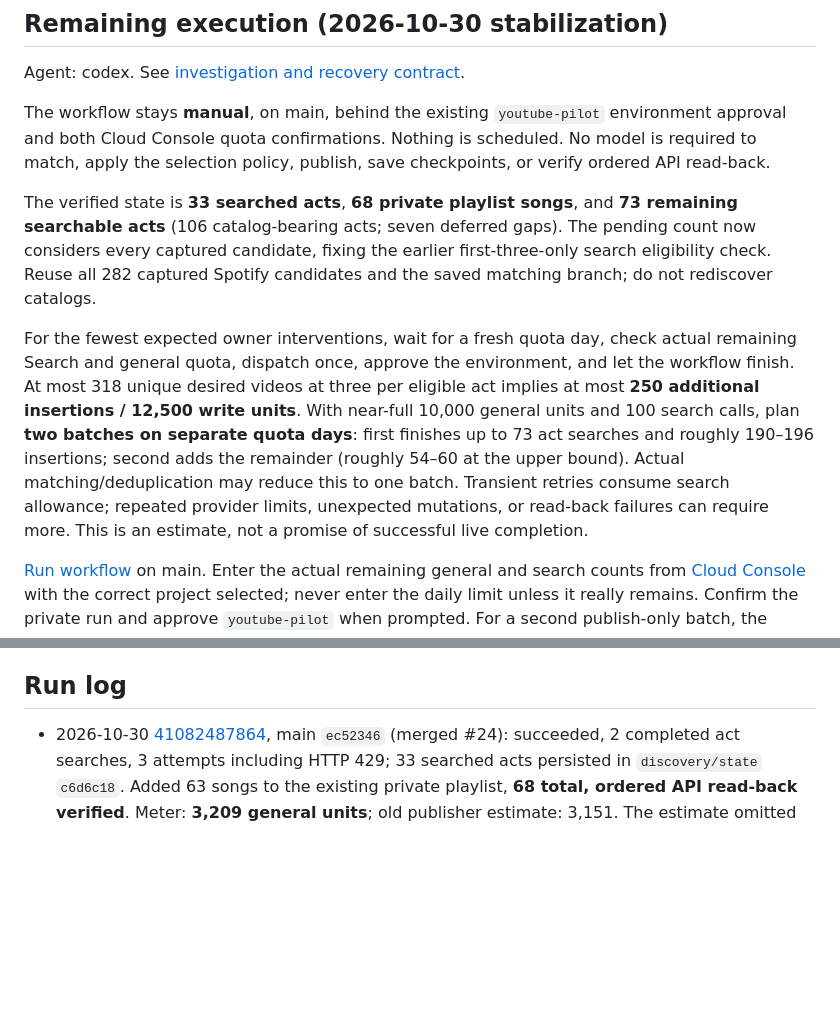
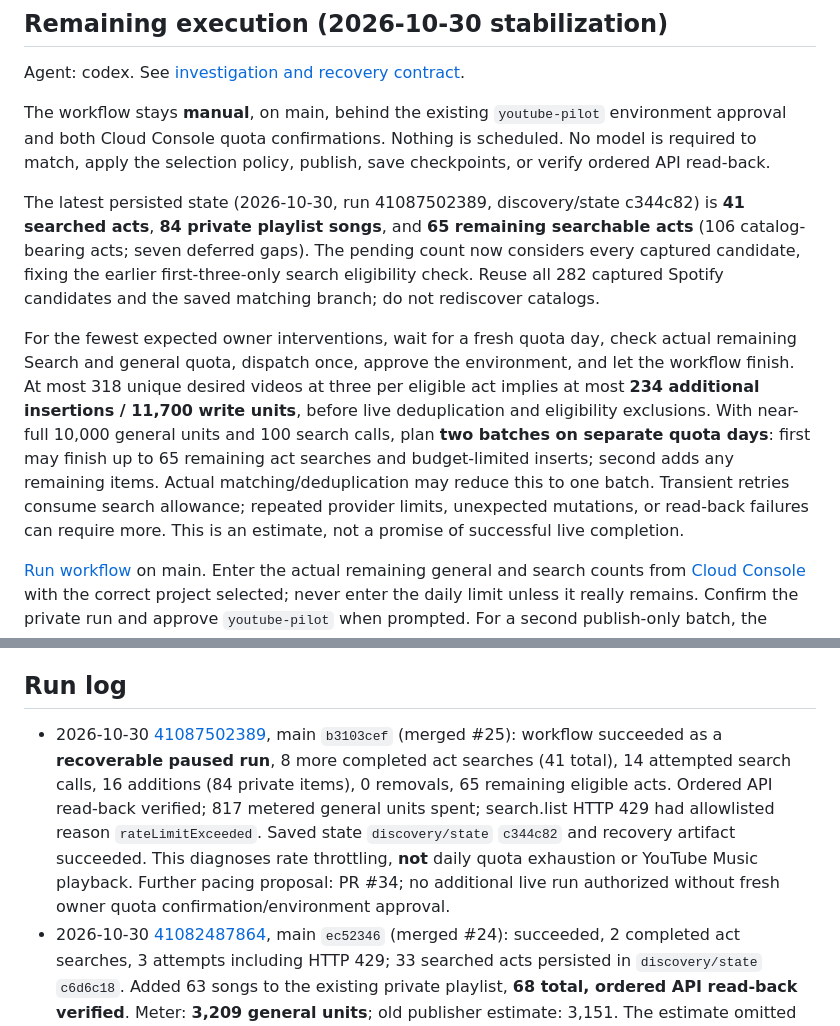
Before and after one commit to johnapaz/edc-listening-room, a Markdown page: docs/DISCOVERY-PLAYLIST.md, 2 parts joined by grey strips. Drawn GitHub-style; blank space fills up the shorter version.

Commit message:
Update discovery runbook to latest saved 84-song state

```diff
--- a/docs/DISCOVERY-PLAYLIST.md
+++ b/docs/DISCOVERY-PLAYLIST.md
@@ -46,15 +46,16 @@ Agent: codex. See [investigation and recovery contract](DISCOVERY-RESILIENCE-202
 
 The workflow stays **manual**, on main, behind the existing `youtube-pilot` environment approval and both Cloud Console quota confirmations. Nothing is scheduled. No model is required to match, apply the selection policy, publish, save checkpoints, or verify ordered API read-back.
 
-The verified state is **33 searched acts**, **68 private playlist songs**, and **73 remaining searchable acts** (106 catalog-bearing acts; seven deferred gaps). The pending count now considers every captured candidate, fixing the earlier first-three-only search eligibility check. Reuse all 282 captured Spotify candidates and the saved matching branch; do not rediscover catalogs.
+The latest persisted state (2026-10-30, run 41087502389, discovery/state c344c82) is **41 searched acts**, **84 private playlist songs**, and **65 remaining searchable acts** (106 catalog-bearing acts; seven deferred gaps). The pending count now considers every captured candidate, fixing the earlier first-three-only search eligibility check. Reuse all 282 captured Spotify candidates and the saved matching branch; do not rediscover catalogs.
 
-For the fewest expected owner interventions, wait for a fresh quota day, check actual remaining Search and general quota, dispatch once, approve the environment, and let the workflow finish. At most 318 unique desired videos at three per eligible act implies at most **250 additional insertions / 12,500 write units**. With near-full 10,000 general units and 100 search calls, plan **two batches on separate quota days**: first finishes up to 73 act searches and roughly 190–196 insertions; second adds the remainder (roughly 54–60 at the upper bound). Actual matching/deduplication may reduce this to one batch. Transient retries consume search allowance; repeated provider limits, unexpected mutations, or read-back failures can require more. This is an estimate, not a promise of successful live completion.
+For the fewest expected owner interventions, wait for a fresh quota day, check actual remaining Search and general quota, dispatch once, approve the environment, and let the workflow finish. At most 318 unique desired videos at three per eligible act implies at most **234 additional insertions / 11,700 write units**, before live deduplication and eligibility exclusions. With near-full 10,000 general units and 100 search calls, plan **two batches on separate quota days**: first may finish up to 65 remaining act searches and budget-limited inserts; second adds any remaining items. Actual matching/deduplication may reduce this to one batch. Transient retries consume search allowance; repeated provider limits, unexpected mutations, or read-back failures can require more. This is an estimate, not a promise of successful live completion.
 
 [Run workflow](https://github.com/johnapaz/edc-listening-room/actions/workflows/discovery-playlist.yml) on main. Enter the actual remaining general and search counts from [Cloud Console](https://console.cloud.google.com/apis/api/youtube.googleapis.com/quotas) with the correct project selected; never enter the daily limit unless it really remains. Confirm the private run and approve `youtube-pilot` when prompted. For a second publish-only batch, the search count may be zero **only after the summary reports zero remaining acts**. Otherwise supply the newly verified search remainder. Daily quota resets at midnight Pacific, per the official quota calculator; consult Console instead of estimating from local midnight.
 
 The run summary reports status, remaining acts/additions/removals, completed writes, attempted operations (including failures), metered usage, provider status/reason and local checkpoint status. The save step separately reports the Git commit or push failure. A checkpoint artifact is uploaded before branch checkout. A successful paused run is progress, not completion. Finish when remaining acts, additions and removals are all zero, read-back is verified, and the checkpoint push succeeded. Uncertain matches are skipped automatically; owner playback remains optional for this private discovery release.
 
 ## Run log
+- 2026-10-30 [41087502389](https://github.com/johnapaz/edc-listening-room/actions/runs/41087502389), main `b3103cef` (merged #25): workflow succeeded as a **recoverable paused run**, 8 more completed act searches (41 total), 14 attempted search calls, 16 additions (84 private items), 0 removals, 65 remaining eligible acts. Ordered API read-back verified; 817 metered general units spent; search.list HTTP 429 had allowlisted reason `rateLimitExceeded`. Saved state `discovery/state` `c344c82` and recovery artifact succeeded. This diagnoses rate throttling, **not** daily quota exhaustion or YouTube Music playback. Further pacing proposal: PR #34; no additional live run authorized without fresh owner quota confirmation/environment approval.
 - 2026-10-30 [41082487864](https://github.com/johnapaz/edc-listening-room/actions/runs/41082487864), main `ec52346` (merged #24): succeeded, 2 completed act searches, 3 attempts including HTTP 429; 33 searched acts persisted in `discovery/state` `c6d6c18`. Added 63 songs to the existing private playlist, **68 total, ordered API read-back verified**. Meter: **3,209 general units**; old publisher estimate: 3,151. The estimate omitted real reads/retries and is replaced by meter deltas. Exact historical operation breakdown and provider reason were not recorded, so cannot be reconstructed reliably. Stabilization work made no live YouTube calls, dispatches or Notion access.
 - 2026-10-30 [41078697428](https://github.com/johnapaz/edc-listening-room/actions/runs/41078697428): after #23 merged (48 CI tests passed), matching stopped on `search.list` HTTP 429. **31 completed act searches / 99 match records were saved** at `discovery/state` commit `ebf7c65`; unlike the earlier save failure, these results are reusable. The failing next search makes **32 attempted search calls**; up to 31 general units for metadata reads (the old failure path did not emit exact counters). **Zero songs added**: publishing was never reached. The status split is 33 matched, 28 likely, 6 doubtful, 32 unmatched. Offline reconstruction yields 68 desired videos and 66 review records across 65 songs; these are candidates, not published/playback-confirmed songs. HTTP 429 establishes a provider limit response, not proof of daily quota exhaustion. No new provider request was made during this recovery.
 - Recovery (Agent: codex): pause matching on search HTTP 429 without automatic retry, leave the failed act unsearched, then publish available matches within the declared general budget. Save review queue and attempted-request counters even on matching exceptions; log metered quota on publishing exceptions. Other HTTP failures still stop. Regression tests cover partial matching, no retry, publishing cached matches, zero-search resume, and non-429 failure.
```
